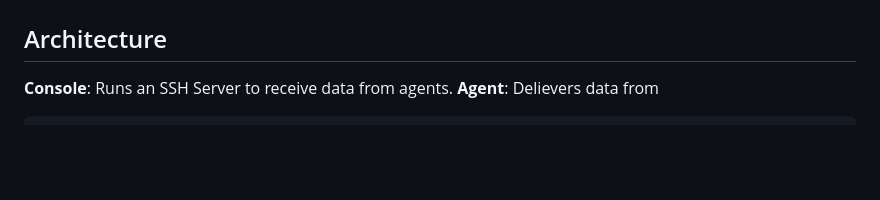
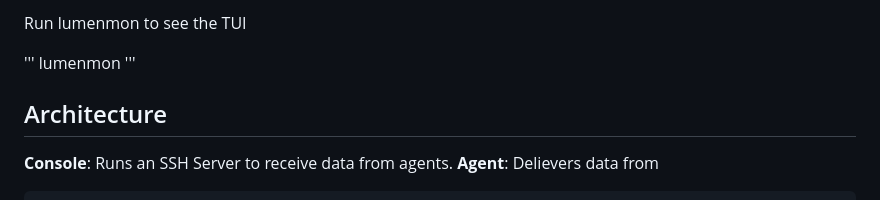
Before and after one commit to chriopter/lumenmon, a Markdown page: README.md, the part around the change printed below. Drawn GitHub-style; blank space fills up the shorter version.

```diff
--- a/README.md
+++ b/README.md
@@ -30,4 +26,9 @@ After installation, the console generates a magic link to setup your first agent
 
+Run lumenmon to see the TUI
+
+'''
+lumenmon
+'''
 
 ## Architecture
 
```
Also changed, not shown: other parts of README.md (+0 -4 lines).
